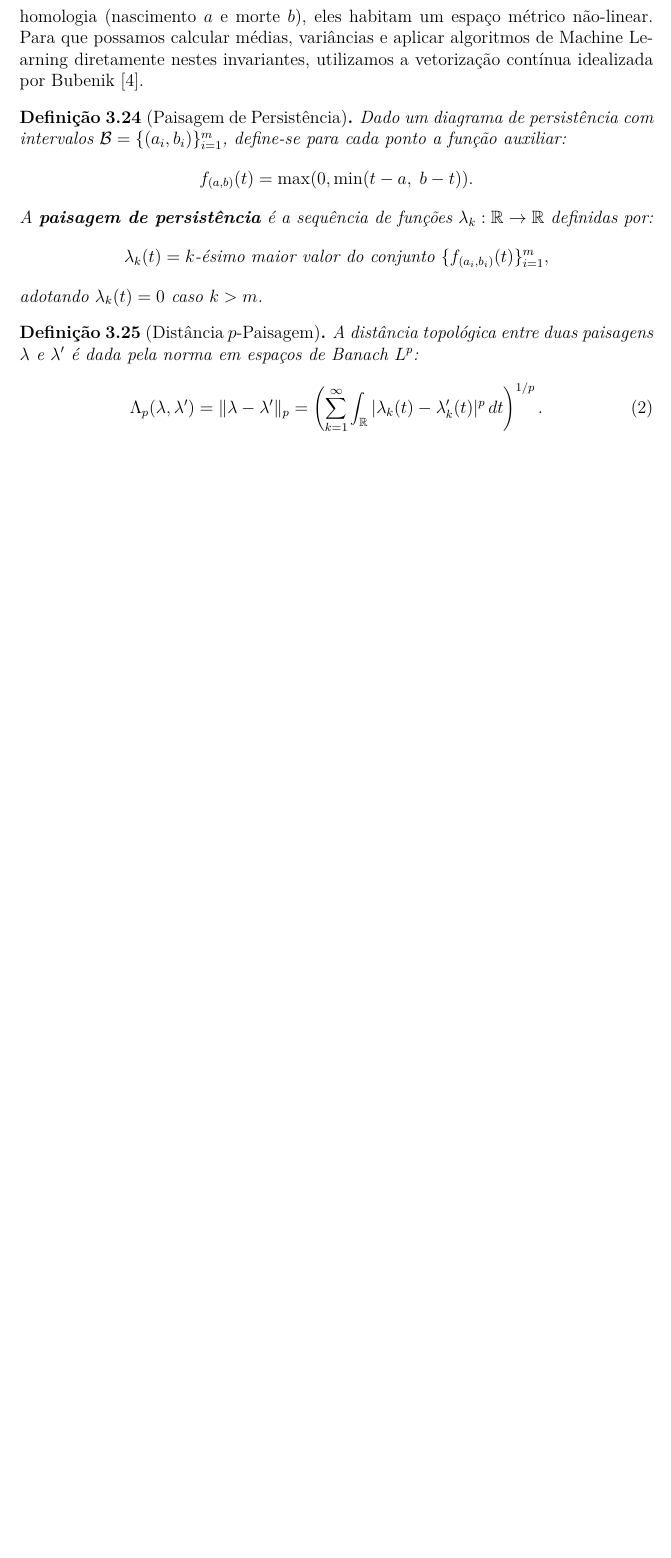
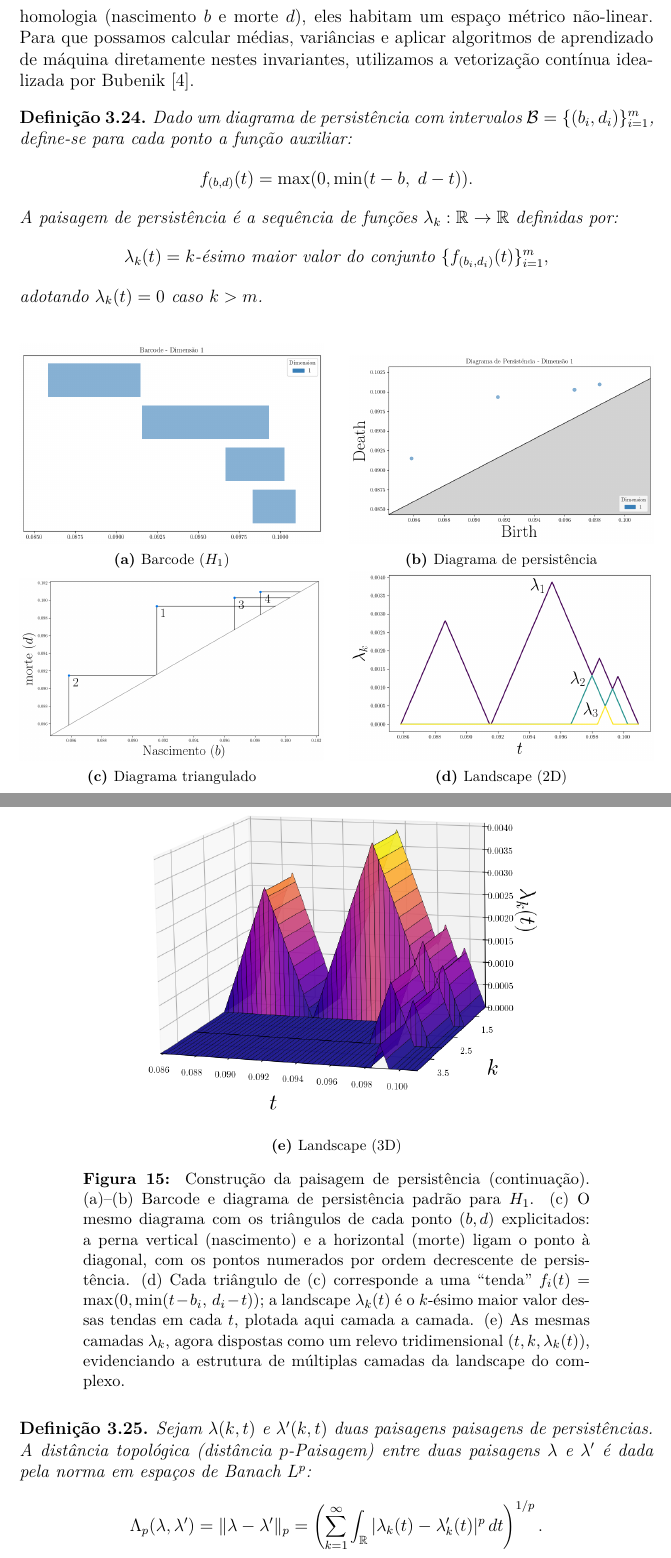
Before and after one commit to AnthonyMrqs/Analise-Topologica-de-Dados, a LaTeX document (Texto/Monografia_Anthony.tex): part of page 25 of 38 before the commit and two parts of pages 25 and 26 of 40 after it, the two joined at a grey line, cut so that both start at the same text, the shorter picture padded with empty space. Compiled offline with pdfLaTeX.

Commit message:
Atualização 11

```diff
--- a/Texto/Monografia_Anthony.tex
+++ b/Texto/Monografia_Anthony.tex
@@ -933,25 +933,78 @@ Nesse caso, $\mathcal{I}$ é chamado de código de barras de persistência de $\
     \end{figure}
 \end{definition}
 
-\ident Embora os Diagramas de Persistência resumam o ciclo de vida das classes de homologia (nascimento $a$ e morte $b$), eles habitam um espaço métrico não-linear. Para que possamos calcular médias, variâncias e aplicar algoritmos de Machine Learning diretamente nestes invariantes, utilizamos a vetorização contínua idealizada por Bubenik \cite{Bubenik2015}.
+\ident Embora os Diagramas de Persistência resumam o ciclo de vida das classes de homologia (nascimento $b$ e morte $d$), eles habitam um espaço métrico não-linear. Para que possamos calcular médias, variâncias e aplicar algoritmos de aprendizado de máquina diretamente nestes invariantes, utilizamos a vetorização contínua idealizada por Bubenik \cite{Bubenik2015}.
 
-\begin{definition}[Paisagem de Persistência]\label{paisagem_persistencia_def}
-Dado um diagrama de persistência com intervalos $\mathcal{B} = \{(a_i, b_i)\}_{i=1}^m$, define-se para cada ponto a função auxiliar:
+\begin{definition}\label{paisagem_persistencia_def}
+    Dado um diagrama de persistência com intervalos $\mathcal{B} = \{(b_i, d_i)\}_{i=1}^m$, define-se para cada ponto a função auxiliar:
     \[
-f_{(a,b)}(t) = \max(0, \min(t-a,\; b-t)).
+        f_{(b,d)}(t) = \max(0, \min(t-b,\; d-t)).
     \]
-A \textbf{paisagem de persistência} é a sequência de funções $\lambda_k : \mathbb{R} \to \mathbb{R}$ definidas por:
+    A paisagem de persistência é a sequência de funções $\lambda_k : \mathbb{R} \to \mathbb{R}$ definidas por:
     \[
-\lambda_k(t) = k\text{-ésimo maior valor do conjunto } \{f_{(a_i,b_i)}(t)\}_{i=1}^m,
+        \lambda_k(t) = k\text{-ésimo maior valor do conjunto } \{f_{(b_i,d_i)}(t)\}_{i=1}^m,
     \]
     adotando $\lambda_k(t) = 0$ caso $k > m$.
 \end{definition}
 
-\begin{definition}[Distância $p$-Paisagem]
-A distância topológica entre duas paisagens $\lambda$ e $\lambda'$ é dada pela norma em espaços de Banach $L^p$:
-\begin{equation}
+\begin{figure}[H]
+    \centering
+    % --- linha 1: barcode + diagrama ---
+    \begin{subfigure}[b]{0.48\textwidth}
+        \centering
+        \includegraphics[width=\linewidth]{Imagens/barcode_landscape.png}
+        \caption{Barcode ($H_1$)}
+        \label{fig:barcode}
+    \end{subfigure}
+    \hfill
+    \begin{subfigure}[b]{0.48\textwidth}
+        \centering
+        \includegraphics[width=\linewidth]{Imagens/diagrama_landscape.png}
+        \caption{Diagrama de persistência}
+        \label{fig:diagrama}
+    \end{subfigure}
+
+
+    \begin{subfigure}[b]{0.48\textwidth}
+        \centering
+        \includegraphics[width=\linewidth]{Imagens/triangulacao_diagrama.png}
+        \caption{Diagrama triangulado}
+        \label{fig:diagrama_triangulado}
+    \end{subfigure}
+    \hfill
+    \begin{subfigure}[b]{0.48\textwidth}
+        \centering
+        \includegraphics[width=\linewidth]{Imagens/landscapes_2d.png}
+        \caption{Landscape (2D)}
+        \label{fig:landscape2d}
+    \end{subfigure}
+
+    \vspace{0.5em}
+\end{figure}
+
+\begin{figure}[H]
+    \ContinuedFloat
+    \centering
+
+    % --- linha 3: landscape 3D ---
+    \begin{subfigure}[b]{0.7\textwidth}
+        \centering
+        \includegraphics[width=\linewidth]{Imagens/landscapes_3d.png}
+        \caption{Landscape (3D)}
+        \label{fig:landscape3d}
+    \end{subfigure}
+
+    % Legenda completa e final com o rótulo principal
+    \caption{Construção da paisagem de persistência (continuação).
+    (a)–(b) Barcode e diagrama de persistência padrão para $H_1$. (c) O mesmo diagrama com os triângulos de cada ponto $(b,d)$ explicitados: a perna vertical (nascimento) e a horizontal (morte) ligam o ponto à diagonal, com os pontos numerados por ordem decrescente de persistência. (d) Cada triângulo de (c) corresponde a uma \enquote{tenda} $f_i(t)=\max(0,\min(t-b_i,\,d_i-t))$; a landscape $\lambda_k(t)$ é o $k$-ésimo maior valor dessas tendas em cada $t$, plotada aqui camada a camada. (e) As mesmas camadas $\lambda_k$, agora dispostas como um relevo tridimensional $(t, k, \lambda_k(t))$, evidenciando a estrutura de múltiplas camadas da landscape do complexo.}
+    \label{fig:pipeline_landscape}
+\end{figure}
+
+\begin{definition}
+    Sejam $\lambda (k,t)$ e $\lambda '(k,t)$ duas paisagens paisagens de persistências. A distância topológica (distância $p$-Paisagem) entre duas paisagens $\lambda$ e $\lambda'$ é dada pela norma em espaços de Banach $L^p$:
+    \begin{equation*}
         \Lambda_p(\lambda, \lambda') = \|\lambda - \lambda'\|_p = \left( \sum_{k=1}^\infty \int_{\mathbb{R}} |\lambda_k(t) - \lambda'_k(t)|^p \, dt \right)^{1/p}.
-\end{equation}
+    \end{equation*}
 \end{definition}
 
 
```
Also changed, not shown: Texto/Imagens/barcode_landscape.png (added), Texto/Imagens/diagrama_barcode_lands.png (added), Texto/Imagens/diagrama_landscape.png (added), Texto/Imagens/landscapes_2d.png (added), Texto/Imagens/landscapes_3d.png (added), Texto/Imagens/triangulacao_diagrama.png (added), Texto/Monografia_Anthony.pdf, 1 other file. Lines whose indentation alone changed are shown as unchanged.
